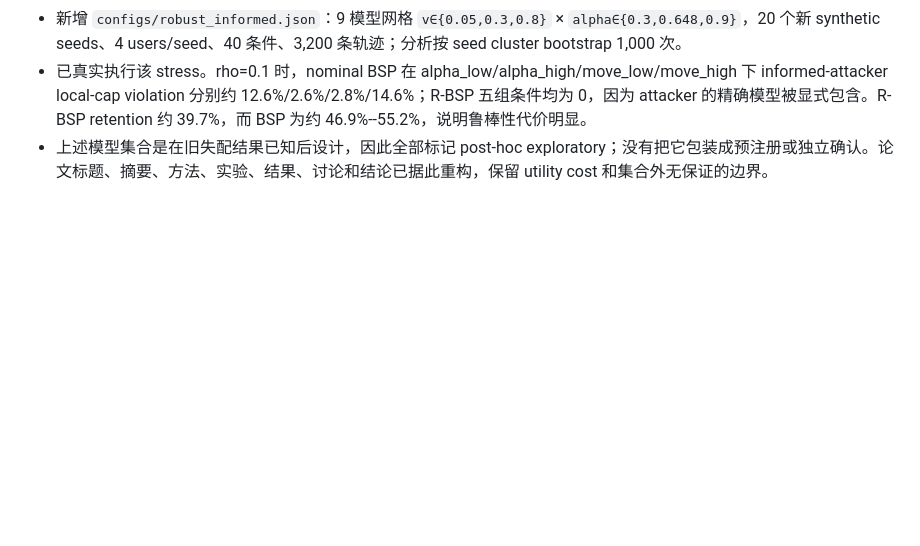
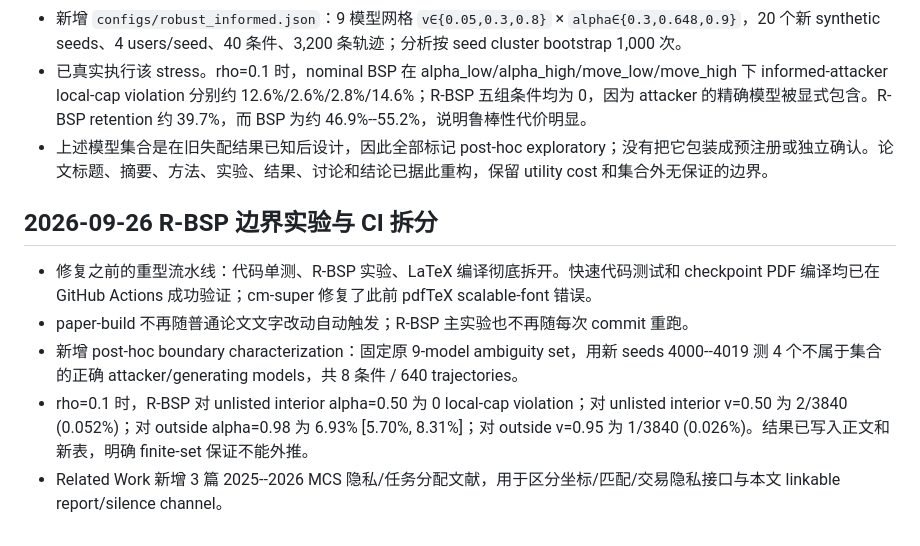
Before and after one commit to js110/Bpaper, a Markdown page: research/progress.md, the part around the change. Drawn GitHub-style; blank space fills up the shorter version.

Commit message:
Document boundary stress and lightweight validation pipeline

```diff
--- a/research/progress.md
+++ b/research/progress.md
@@ -45,3 +45,11 @@
 - 新增 `configs/robust_informed.json`：9 模型网格 `v∈{0.05,0.3,0.8}` × `alpha∈{0.3,0.648,0.9}`，20 个新 synthetic seeds、4 users/seed、40 条件、3,200 条轨迹；分析按 seed cluster bootstrap 1,000 次。
 - 已真实执行该 stress。rho=0.1 时，nominal BSP 在 alpha_low/alpha_high/move_low/move_high 下 informed-attacker local-cap violation 分别约 12.6%/2.6%/2.8%/14.6%；R-BSP 五组条件均为 0，因为 attacker 的精确模型被显式包含。R-BSP retention 约 39.7%，而 BSP 为约 46.9%--55.2%，说明鲁棒性代价明显。
 - 上述模型集合是在旧失配结果已知后设计，因此全部标记 post-hoc exploratory；没有把它包装成预注册或独立确认。论文标题、摘要、方法、实验、结果、讨论和结论已据此重构，保留 utility cost 和集合外无保证的边界。
+
+## 2026-09-26 R-BSP 边界实验与 CI 拆分
+
+- 修复之前的重型流水线：代码单测、R-BSP 实验、LaTeX 编译彻底拆开。快速代码测试和 checkpoint PDF 编译均已在 GitHub Actions 成功验证；cm-super 修复了此前 pdfTeX scalable-font 错误。
+- paper-build 不再随普通论文文字改动自动触发；R-BSP 主实验也不再随每次 commit 重跑。
+- 新增 post-hoc boundary characterization：固定原 9-model ambiguity set，用新 seeds 4000--4019 测 4 个不属于集合的正确 attacker/generating models，共 8 条件 / 640 trajectories。
+- rho=0.1 时，R-BSP 对 unlisted interior alpha=0.50 为 0 local-cap violation；对 unlisted interior v=0.50 为 2/3840 (0.052%)；对 outside alpha=0.98 为 6.93% [5.70%, 8.31%]；对 outside v=0.95 为 1/3840 (0.026%)。结果已写入正文和新表，明确 finite-set 保证不能外推。
+- Related Work 新增 3 篇 2025--2026 MCS 隐私/任务分配文献，用于区分坐标/匹配/交易隐私接口与本文 linkable report/silence channel。
```
